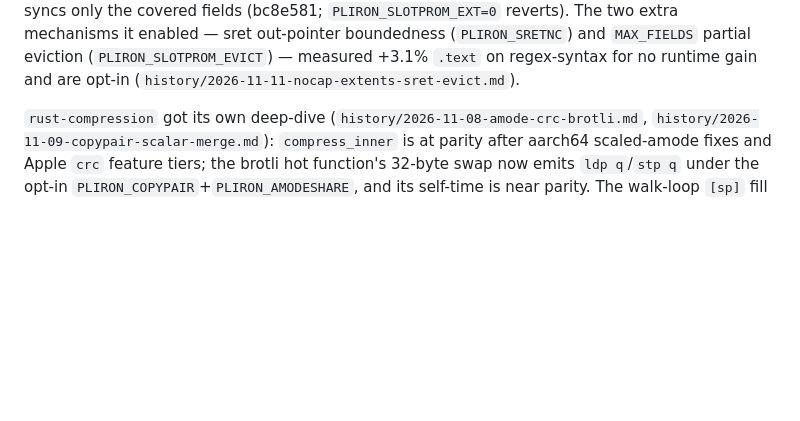
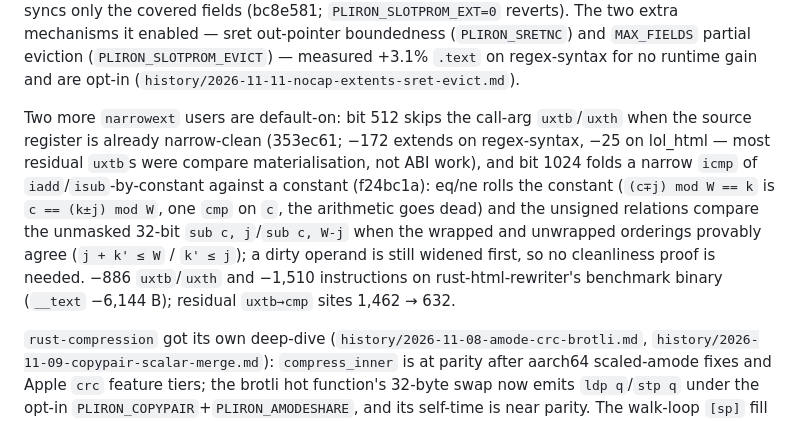
Before and after one commit to haydenflinner/rustc_codegen_pliron, a Markdown page: docs/PARITY.md, the part around the change. Drawn GitHub-style; blank space fills up the shorter version.

Commit message:
docs: narrowext 512/1024 parity note

```diff
--- a/docs/PARITY.md
+++ b/docs/PARITY.md
@@ -190,6 +190,20 @@ The two extra mechanisms it enabled — sret out-pointer boundedness
 (`PLIRON_SLOTPROM_EVICT`) — measured +3.1% `.text` on regex-syntax
 for no runtime gain and are opt-in
 (`history/2026-11-11-nocap-extents-sret-evict.md`).
+
+Two more `narrowext` users are default-on: bit 512 skips the call-arg
+`uxtb`/`uxth` when the source register is already narrow-clean
+(353ec61; −172 extends on regex-syntax, −25 on lol_html — most
+residual `uxtb`s were compare materialisation, not ABI work), and bit
+1024 folds a narrow `icmp` of `iadd`/`isub`-by-constant against a
+constant (f24bc1a): eq/ne rolls the constant (`(c∓j) mod W == k` is
+`c == (k±j) mod W`, one `cmp` on `c`, the arithmetic goes dead) and
+the unsigned relations compare the unmasked 32-bit `sub c, j`/`sub c,
+W-j` when the wrapped and unwrapped orderings provably agree
+(`j + k' ≤ W` / `k' ≤ j`); a dirty operand is still widened first, so
+no cleanliness proof is needed. −886 `uxtb`/`uxth` and −1,510
+instructions on rust-html-rewriter's benchmark binary (`__text`
+−6,144 B); residual `uxtb→cmp` sites 1,462 → 632.
 
 `rust-compression` got its own deep-dive
 (`history/2026-11-08-amode-crc-brotli.md`,
```
